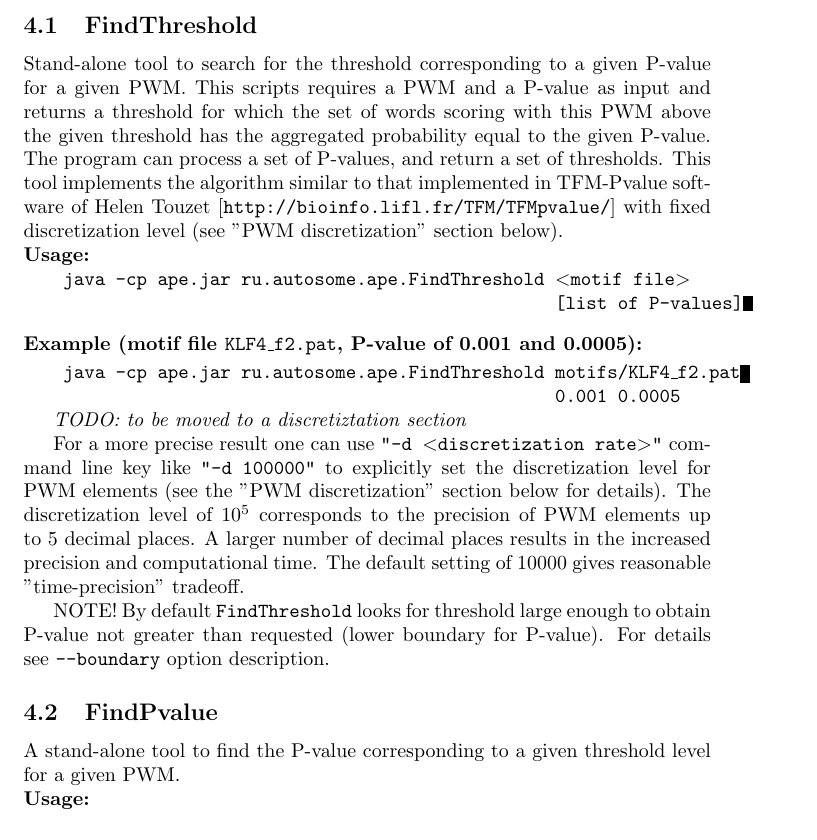
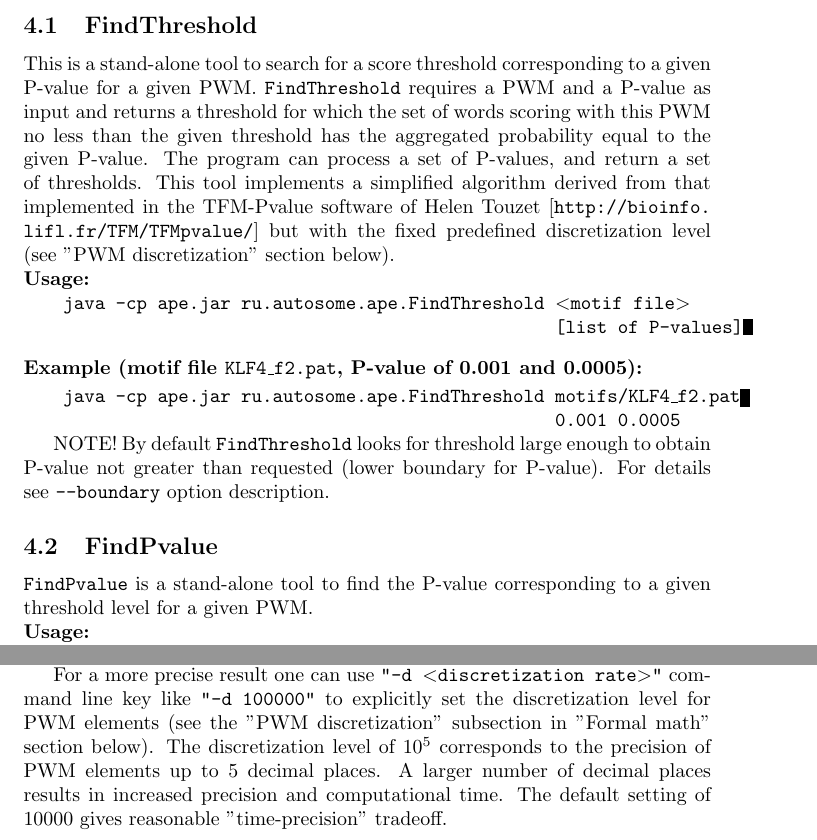
Before and after one commit to VorontsovIE/macro-perfectos-ape-manual, a LaTeX document (MACRO-PERFECTOS-APE_manual.tex, which reads sections/options/advanced-options.tex, sections/tools/FindPvalue.tex, sections/tools/FindThreshold.tex): part of page 4 of 18 before the commit and two parts of pages 4 and 16 of 18 after it, the two joined at a grey line, cut so that both start at the same text. Compiled offline with pdfLaTeX.

Commit message:
merge FindThreshold FindPvalue fixes, discretization description moved to advanced options

```diff
--- a/sections/options/advanced-options.tex
+++ b/sections/options/advanced-options.tex
@@ -47,3 +47,13 @@ boundary of the threshold by default.
 
 \cmdname{PrecalculateThresholds} and \cmdname{ScanCollection} have additional option \cmdoption{--silent} which
 disables the output of progress information (printed to stderr by default).
+
+
+
+
+
+For a more precise result one can use \cmdoption{"-d \requiredarg{discretization rate}"} command line key like \cmdoption{"-d 100000"} to explicitly set
+the discretization level for PWM elements (see the "PWM discretization" subsection in "Formal math" section below).
+The discretization level of $10^5$ corresponds to the precision of PWM elements up to
+5 decimal places. A larger number of decimal places results in increased precision and
+computational time. The default setting of 10000 gives reasonable "time-precision" tradeoff.
--- a/sections/tools/FindPvalue.tex
+++ b/sections/tools/FindPvalue.tex
@@ -1,5 +1,5 @@
 \subsection{FindPvalue}
-A stand-alone tool to find the \pvalue\ corresponding to a given threshold level for a given PWM.
+\cmdname{FindPvalue} is a stand-alone tool to find the \pvalue\ corresponding to a given threshold level for a given PWM.
 
 \usageheader
 \FindPvalue{\requiredarg{motif file}\\ \requiredarg{list of thresholds}}
--- a/sections/tools/FindThreshold.tex
+++ b/sections/tools/FindThreshold.tex
@@ -1,10 +1,10 @@
 \subsection{FindThreshold}
-Stand-alone tool to search for the threshold corresponding to a given \pvalue\ for a given PWM.
-This scripts requires a PWM and a \pvalue\ as input and returns a threshold for which the set of
-words scoring with this PWM above the given threshold has the aggregated probability equal to
+This is a stand-alone tool to search for a score threshold corresponding to a given \pvalue\ for a given PWM.
+\cmdname{FindThreshold} requires a PWM and a \pvalue\ as input and returns a threshold for which the set of
+words scoring with this PWM no less than the given threshold has the aggregated probability equal to
 the given \pvalue. The program can process a set of \pvalues, and return a set of thresholds.
-This tool implements the algorithm similar to that implemented in TFM-Pvalue software of
-Helen Touzet \urldecorated{http://bioinfo.lifl.fr/TFM/TFMpvalue/} with fixed discretization level (see "PWM
+This tool implements a simplified algorithm derived from that implemented in the TFM-Pvalue software of
+Helen Touzet \urldecorated{http://bioinfo.lifl.fr/TFM/TFMpvalue/} but with the fixed predefined discretization level (see "PWM
 discretization" section below).
 
 \usageheader
@@ -15,12 +15,5 @@ discretization" section below).
 % \outputheader
 % \cmdoutputfromfile{FindThresholdOutput.txt}
 
-\emph{TODO: to be moved to a discretiztation section}\par
-For a more precise result one can use \cmdoption{"-d \requiredarg{discretization rate}"} command line key like \cmdoption{"-d 100000"} to explicitly set
-the discretization level for PWM elements (see the "PWM discretization" section below for
-details). The discretization level of $10^5$ corresponds to the precision of PWM elements up to
-5 decimal places. A larger number of decimal places results in the increased precision and
-computational time. The default setting of 10000 gives reasonable "time-precision" tradeoff.
-
 NOTE! By default \cmdname{FindThreshold} looks for threshold large enough to obtain \pvalue\ not
 greater than requested (lower boundary for \pvalue). For details see \cmdoption{--boundary} option description.
```
